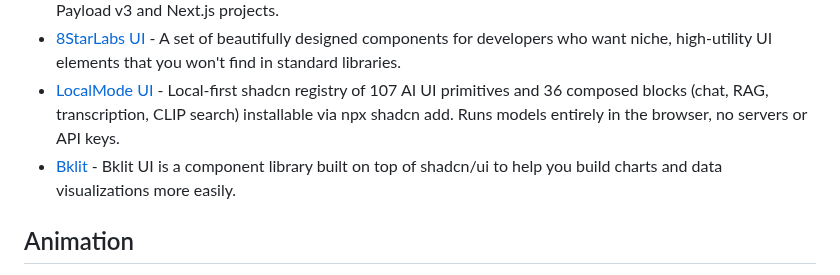
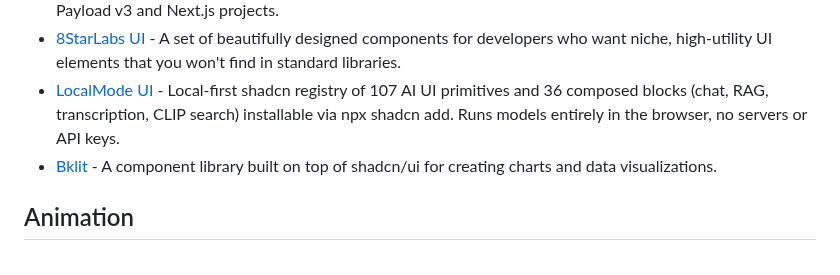
Before and after one commit to officialrajdeepsingh/awesome-nextjs, a Markdown page: README.md, the part around the change. Drawn GitHub-style.

Commit message:
Fix awesome-lint error in Bklit description

```diff
--- a/README.md
+++ b/README.md
@@ -285,7 +285,7 @@
 - [Payload Components](https://www.payload-components.xyz/) - MIT shadcn-compatible registry and CLI for installing wired Payload CMS blocks into Payload v3 and Next.js projects.
 - [8StarLabs UI](https://ui.8starlabs.com/?utm_source=awesome-nextjs&utm_medium=referral&utm_campaign=directory_listing) - A set of beautifully designed components for developers who want niche, high-utility UI elements that you won't find in standard libraries.
 - [LocalMode UI](https://localmode.ai) - Local-first shadcn registry of 107 AI UI primitives and 36 composed blocks (chat, RAG, transcription, CLIP search) installable via npx shadcn add. Runs models entirely in the browser, no servers or API keys.
-- [Bklit](https://bklit.com) - Bklit UI is a component library built on top of shadcn/ui to help you build charts and data visualizations more easily.
+- [Bklit](https://bklit.com) - A component library built on top of shadcn/ui for creating charts and data visualizations.
 
 ## Animation
 
```
